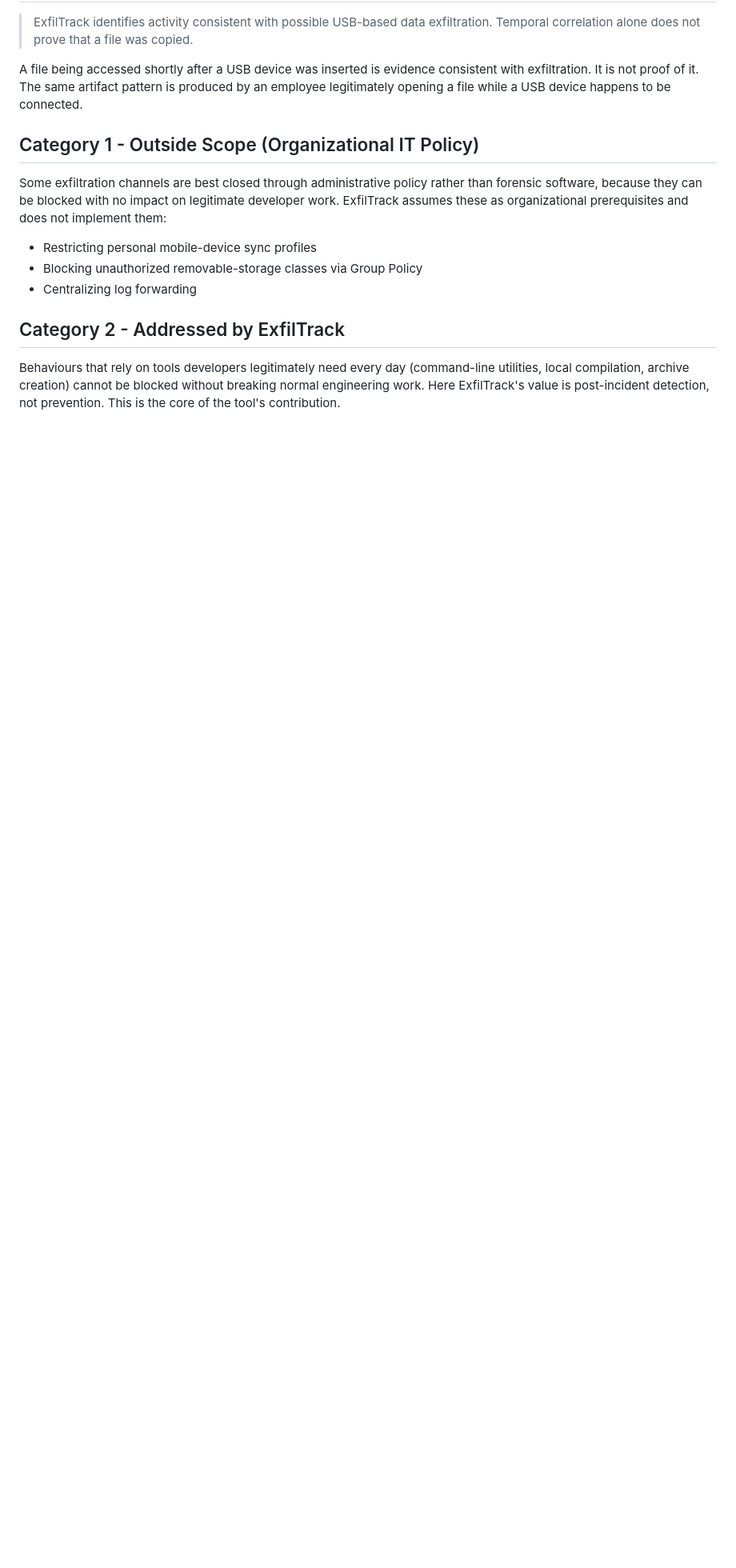
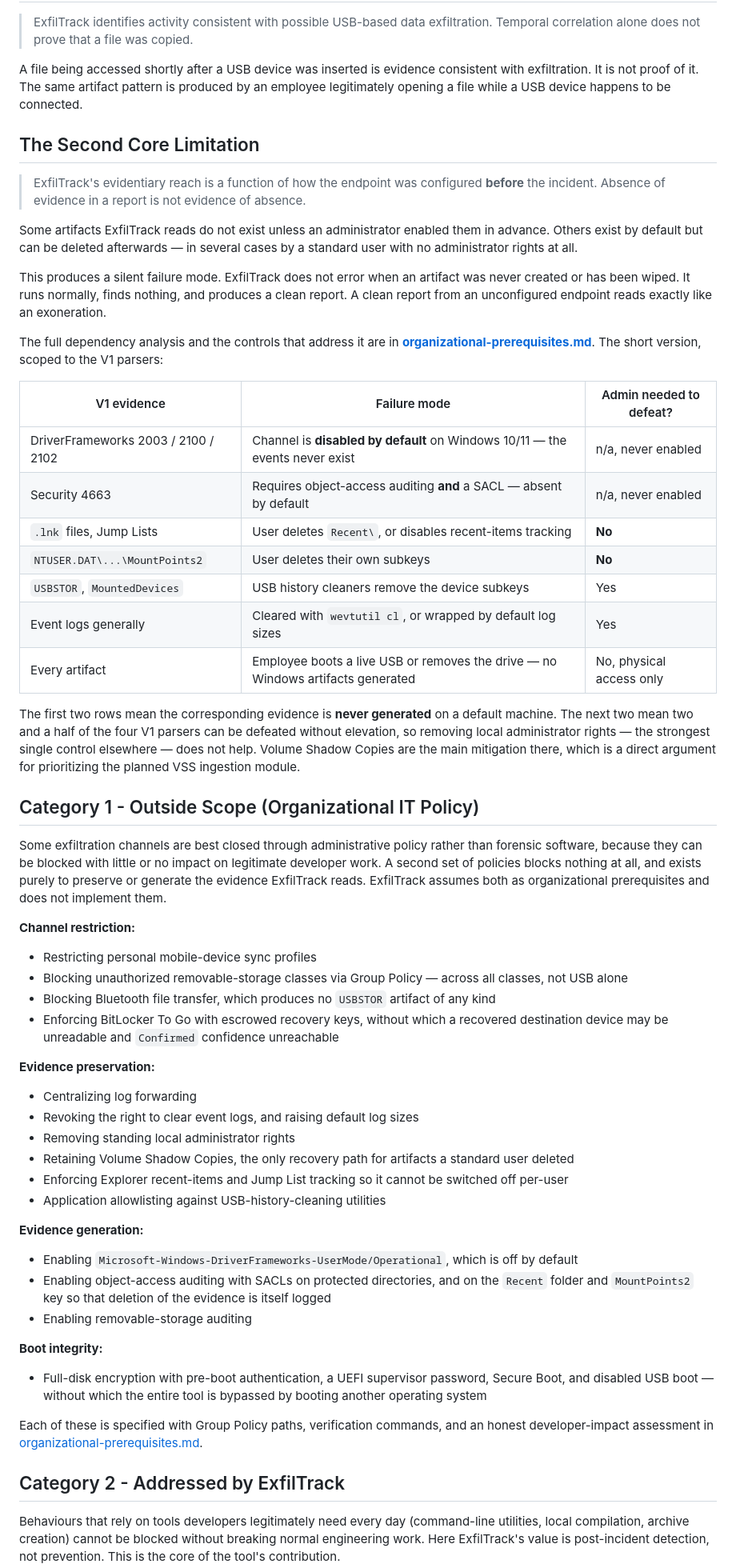
Before and after one commit to ExfilTrack/Exfiltrack, a Markdown page: docs/limitations.md, the part around one of its changes. Shown at 80% size. GitHub-like rendering; blank space fills up the shorter version.

Commit message:
docs(architecture): document configuration dependency in limitations

```diff
--- a/docs/limitations.md
+++ b/docs/limitations.md
@@ -15,13 +15,59 @@ Stating boundaries clearly is part of responsible forensic tool design. A tool t
 
 A file being accessed shortly after a USB device was inserted is evidence consistent with exfiltration. It is not proof of it. The same artifact pattern is produced by an employee legitimately opening a file while a USB device happens to be connected.
 
+## The Second Core Limitation
+
+> ExfilTrack's evidentiary reach is a function of how the endpoint was configured **before** the incident. Absence of evidence in a report is not evidence of absence.
+
+Some artifacts ExfilTrack reads do not exist unless an administrator enabled them in advance. Others exist by default but can be deleted afterwards — in several cases by a standard user with no administrator rights at all.
+
+This produces a silent failure mode. ExfilTrack does not error when an artifact was never created or has been wiped. It runs normally, finds nothing, and produces a clean report. A clean report from an unconfigured endpoint reads exactly like an exoneration.
+
+The full dependency analysis and the controls that address it are in **[organizational-prerequisites.md](organizational-prerequisites.md)**. The short version, scoped to the V1 parsers:
+
+| V1 evidence | Failure mode | Admin needed to defeat? |
+|---|---|---|
+| DriverFrameworks 2003 / 2100 / 2102 | Channel is **disabled by default** on Windows 10/11 — the events never exist | n/a, never enabled |
+| Security 4663 | Requires object-access auditing **and** a SACL — absent by default | n/a, never enabled |
+| `.lnk` files, Jump Lists | User deletes `Recent\`, or disables recent-items tracking | **No** |
+| `NTUSER.DAT\...\MountPoints2` | User deletes their own subkeys | **No** |
+| `USBSTOR`, `MountedDevices` | USB history cleaners remove the device subkeys | Yes |
+| Event logs generally | Cleared with `wevtutil cl`, or wrapped by default log sizes | Yes |
+| Every artifact | Employee boots a live USB or removes the drive — no Windows artifacts generated | No, physical access only |
+
+The first two rows mean the corresponding evidence is **never generated** on a default machine. The next two mean two and a half of the four V1 parsers can be defeated without elevation, so removing local administrator rights — the strongest single control elsewhere — does not help. Volume Shadow Copies are the main mitigation there, which is a direct argument for prioritizing the planned VSS ingestion module.
+
 ## Category 1 - Outside Scope (Organizational IT Policy)
 
-Some exfiltration channels are best closed through administrative policy rather than forensic software, because they can be blocked with no impact on legitimate developer work. ExfilTrack assumes these as organizational prerequisites and does not implement them:
+Some exfiltration channels are best closed through administrative policy rather than forensic software, because they can be blocked with little or no impact on legitimate developer work. A second set of policies blocks nothing at all, and exists purely to preserve or generate the evidence ExfilTrack reads. ExfilTrack assumes both as organizational prerequisites and does not implement them.
+
+**Channel restriction:**
 
 - Restricting personal mobile-device sync profiles
-- Blocking unauthorized removable-storage classes via Group Policy
+- Blocking unauthorized removable-storage classes via Group Policy — across all classes, not USB alone
+- Blocking Bluetooth file transfer, which produces no `USBSTOR` artifact of any kind
+- Enforcing BitLocker To Go with escrowed recovery keys, without which a recovered destination device may be unreadable and `Confirmed` confidence unreachable
+
+**Evidence preservation:**
+
 - Centralizing log forwarding
+- Revoking the right to clear event logs, and raising default log sizes
+- Removing standing local administrator rights
+- Retaining Volume Shadow Copies, the only recovery path for artifacts a standard user deleted
+- Enforcing Explorer recent-items and Jump List tracking so it cannot be switched off per-user
+- Application allowlisting against USB-history-cleaning utilities
+
+**Evidence generation:**
+
+- Enabling `Microsoft-Windows-DriverFrameworks-UserMode/Operational`, which is off by default
+- Enabling object-access auditing with SACLs on protected directories, and on the `Recent` folder and `MountPoints2` key so that deletion of the evidence is itself logged
+- Enabling removable-storage auditing
+
+**Boot integrity:**
+
+- Full-disk encryption with pre-boot authentication, a UEFI supervisor password, Secure Boot, and disabled USB boot — without which the entire tool is bypassed by booting another operating system
+
+Each of these is specified with Group Policy paths, verification commands, and an honest developer-impact assessment in [organizational-prerequisites.md](organizational-prerequisites.md).
 
 ## Category 2 - Addressed by ExfilTrack
 
```
Also changed, not shown: other parts of docs/limitations.md (+10 -0 lines).
